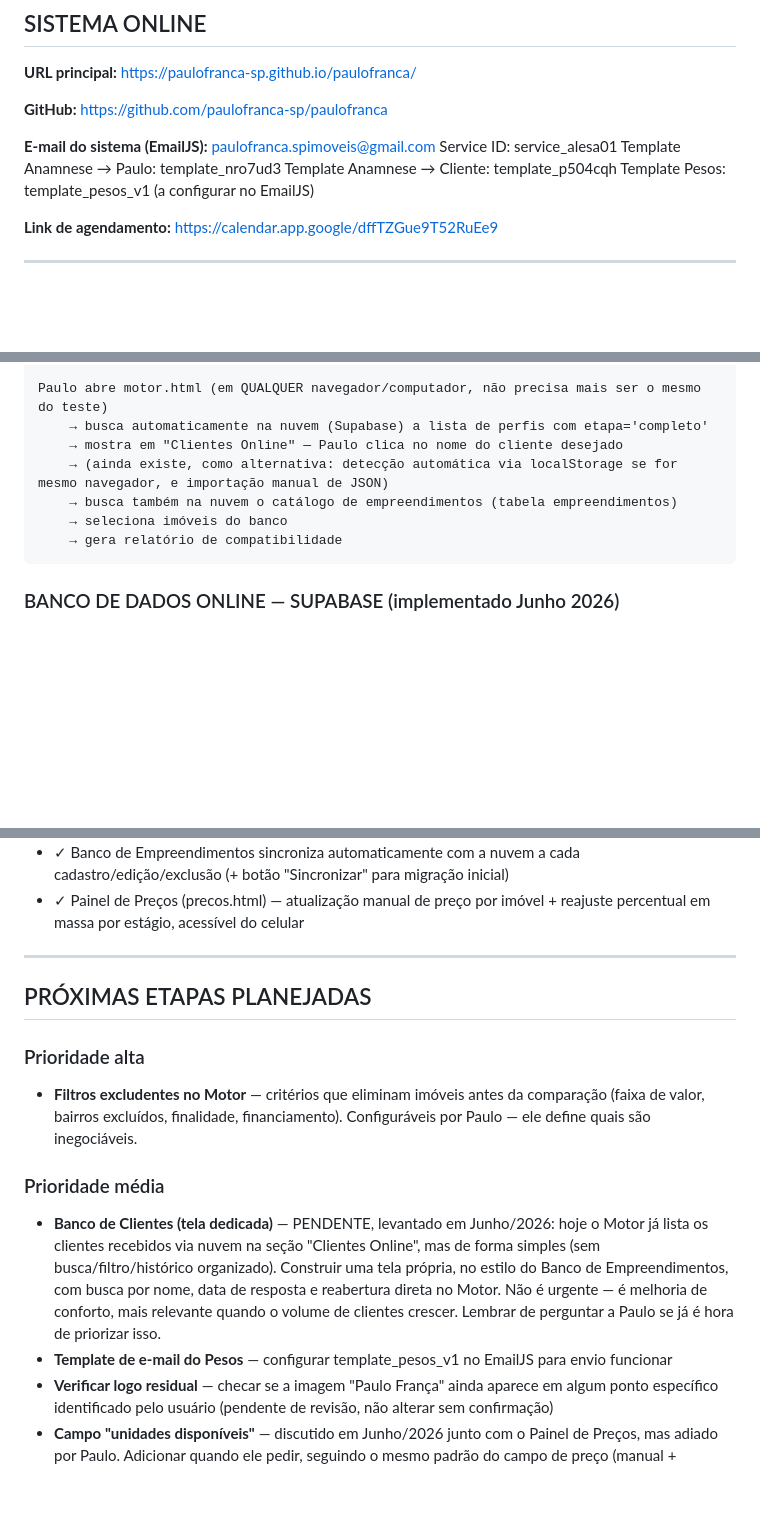
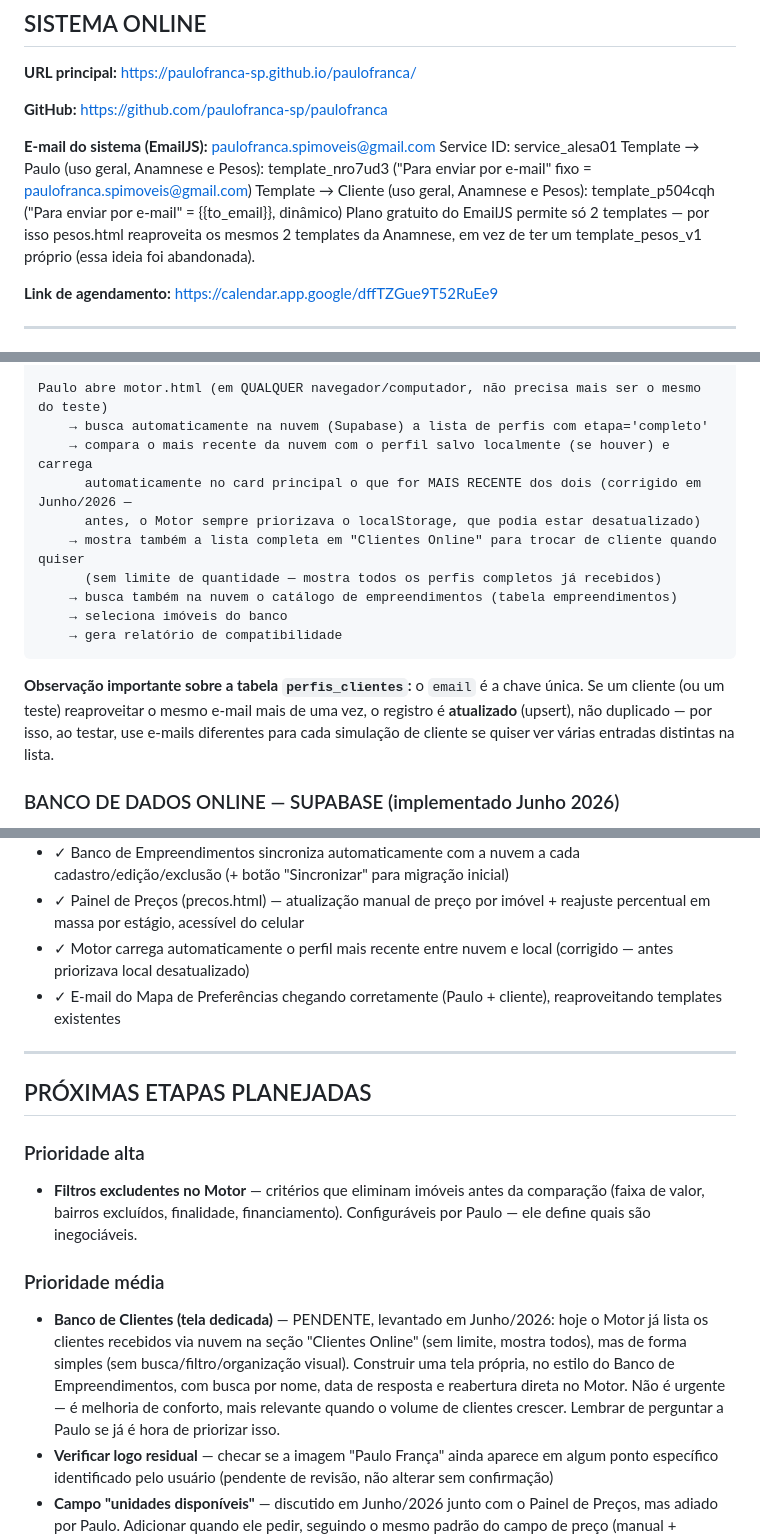
Before and after one commit to paulofranca-sp/paulofranca, a Markdown page: CONTEXTO-PROJETO.md, 3 parts joined by grey strips. Drawn GitHub-style; blank space fills up the shorter version.

````diff
--- a/CONTEXTO-PROJETO.md
+++ b/CONTEXTO-PROJETO.md
@@ -14,9 +14,9 @@ https://github.com/paulofranca-sp/paulofranca
 **E-mail do sistema (EmailJS):**
 paulofranca.spimoveis@gmail.com
 Service ID: service_alesa01
-Template Anamnese → Paulo: template_nro7ud3
-Template Anamnese → Cliente: template_p504cqh
-Template Pesos: template_pesos_v1 (a configurar no EmailJS)
+Template → Paulo (uso geral, Anamnese e Pesos): template_nro7ud3 ("Para enviar por e-mail" fixo = paulofranca.spimoveis@gmail.com)
+Template → Cliente (uso geral, Anamnese e Pesos): template_p504cqh ("Para enviar por e-mail" = {{to_email}}, dinâmico)
+Plano gratuito do EmailJS permite só 2 templates — por isso pesos.html reaproveita os mesmos 2 templates da Anamnese, em vez de ter um template_pesos_v1 próprio (essa ideia foi abandonada).
 
 **Link de agendamento:**
 https://calendar.app.google/dffTZGue9T52RuEe9
@@ -55,12 +55,20 @@ Cliente preenche pesos.html
 
 Paulo abre motor.html (em QUALQUER navegador/computador, não precisa mais ser o mesmo do teste)
     → busca automaticamente na nuvem (Supabase) a lista de perfis com etapa='completo'
-    → mostra em "Clientes Online" — Paulo clica no nome do cliente desejado
-    → (ainda existe, como alternativa: detecção automática via localStorage se for mesmo navegador, e importação manual de JSON)
+    → compara o mais recente da nuvem com o perfil salvo localmente (se houver) e carrega
+      automaticamente no card principal o que for MAIS RECENTE dos dois (corrigido em Junho/2026 —
+      antes, o Motor sempre priorizava o localStorage, que podia estar desatualizado)
+    → mostra também a lista completa em "Clientes Online" para trocar de cliente quando quiser
+      (sem limite de quantidade — mostra todos os perfis completos já recebidos)
     → busca também na nuvem o catálogo de empreendimentos (tabela empreendimentos)
     → seleciona imóveis do banco
     → gera relatório de compatibilidade
 ```
+
+**Observação importante sobre a tabela `perfis_clientes`:** o `email` é a chave única.
+Se um cliente (ou um teste) reaproveitar o mesmo e-mail mais de uma vez, o registro é
+**atualizado** (upsert), não duplicado — por isso, ao testar, use e-mails diferentes
+para cada simulação de cliente se quiser ver várias entradas distintas na lista.
 
 ### BANCO DE DADOS ONLINE — SUPABASE (implementado Junho 2026)
 
@@ -255,6 +263,8 @@ para atualizar após mudança na imagem ou nas meta tags.
 - ✓ Motor busca automaticamente clientes recebidos ("Clientes Online") e catálogo de imóveis direto da nuvem
 - ✓ Banco de Empreendimentos sincroniza automaticamente com a nuvem a cada cadastro/edição/exclusão (+ botão "Sincronizar" para migração inicial)
 - ✓ Painel de Preços (precos.html) — atualização manual de preço por imóvel + reajuste percentual em massa por estágio, acessível do celular
+- ✓ Motor carrega automaticamente o perfil mais recente entre nuvem e local (corrigido — antes priorizava local desatualizado)
+- ✓ E-mail do Mapa de Preferências chegando corretamente (Paulo + cliente), reaproveitando templates existentes
 
 ---
 
@@ -264,8 +274,7 @@ para atualizar após mudança na imagem ou nas meta tags.
 - **Filtros excludentes no Motor** — critérios que eliminam imóveis antes da comparação (faixa de valor, bairros excluídos, finalidade, financiamento). Configuráveis por Paulo — ele define quais são inegociáveis.
 
 ### Prioridade média
-- **Banco de Clientes (tela dedicada)** — PENDENTE, levantado em Junho/2026: hoje o Motor já lista os clientes recebidos via nuvem na seção "Clientes Online", mas de forma simples (sem busca/filtro/histórico organizado). Construir uma tela própria, no estilo do Banco de Empreendimentos, com busca por nome, data de resposta e reabertura direta no Motor. Não é urgente — é melhoria de conforto, mais relevante quando o volume de clientes crescer. Lembrar de perguntar a Paulo se já é hora de priorizar isso.
-- **Template de e-mail do Pesos** — configurar template_pesos_v1 no EmailJS para envio funcionar
+- **Banco de Clientes (tela dedicada)** — PENDENTE, levantado em Junho/2026: hoje o Motor já lista os clientes recebidos via nuvem na seção "Clientes Online" (sem limite, mostra todos), mas de forma simples (sem busca/filtro/organização visual). Construir uma tela própria, no estilo do Banco de Empreendimentos, com busca por nome, data de resposta e reabertura direta no Motor. Não é urgente — é melhoria de conforto, mais relevante quando o volume de clientes crescer. Lembrar de perguntar a Paulo se já é hora de priorizar isso.
 - **Verificar logo residual** — checar se a imagem "Paulo França" ainda aparece em algum ponto específico identificado pelo usuário (pendente de revisão, não alterar sem confirmação)
 - **Campo "unidades disponíveis"** — discutido em Junho/2026 junto com o Painel de Preços, mas adiado por Paulo. Adicionar quando ele pedir, seguindo o mesmo padrão do campo de preço (manual + sincronizado com Supabase).
 
````
Also changed, not shown: other parts of CONTEXTO-PROJETO.md (+3 -1 lines).
